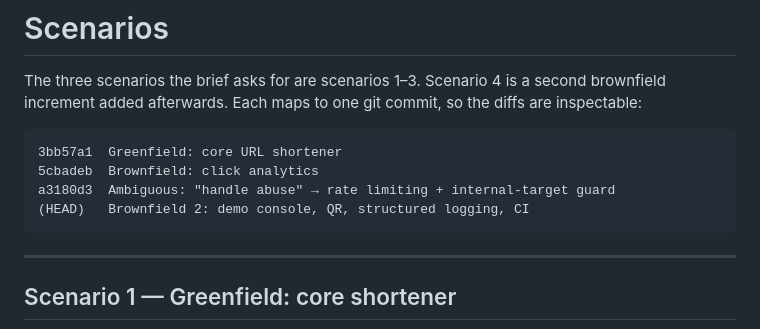
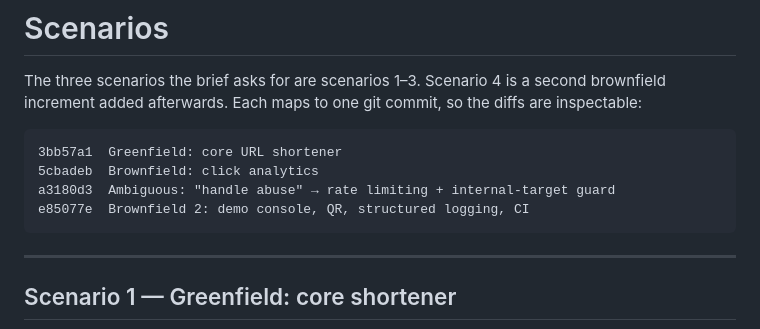
Before and after one commit to Itachi3355/url-shortener-ai-assisted, a Markdown page: SCENARIOS.md, the part around the change. Drawn GitHub-style.

Commit message:
Docs: pin scenario 4 commit hash
Co-Authored-By: Claude Fable 5 <noreply@anthropic.com>

````diff
--- a/SCENARIOS.md
+++ b/SCENARIOS.md
@@ -8,7 +8,7 @@ are inspectable:
 3bb57a1  Greenfield: core URL shortener
 5cbadeb  Brownfield: click analytics
 a3180d3  Ambiguous: "handle abuse" → rate limiting + internal-target guard
-(HEAD)   Brownfield 2: demo console, QR, structured logging, CI
+e85077e  Brownfield 2: demo console, QR, structured logging, CI
 ```
 
 ---
````
